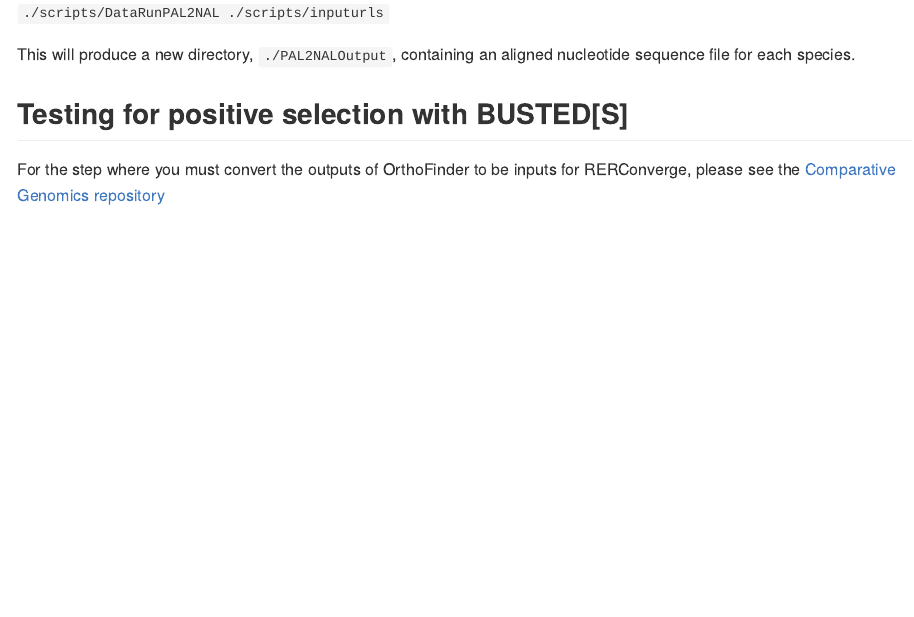
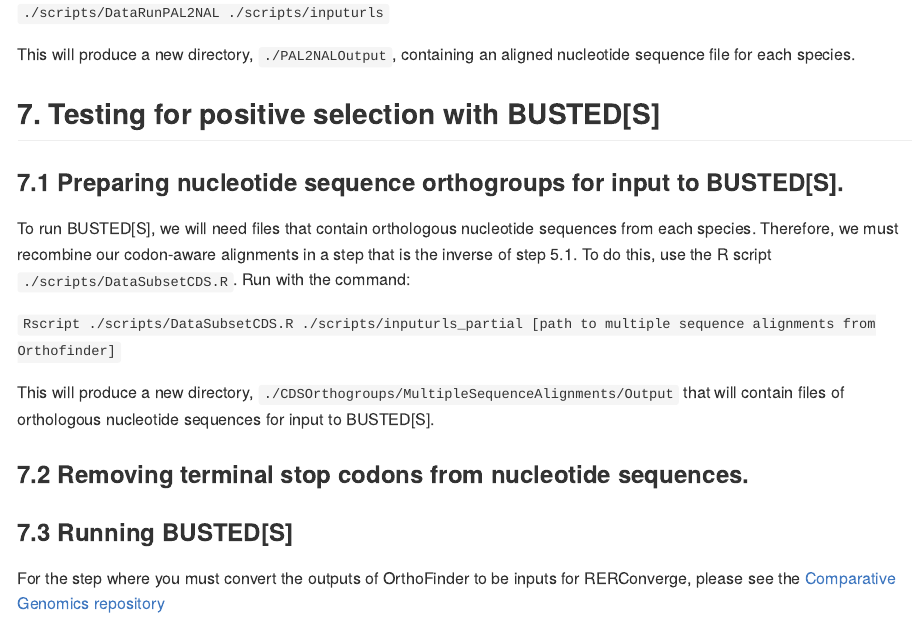
Before and after one commit to mbarkdull/FormicidaeMolecularEvolution, an R Markdown document (README.Rmd): the page in a window 1100 px wide, from 4390 px down. The pictures show the output file README.md that the author committed with the source, drawn offline in the style of GitHub.

Commit message:
Updating ReadMe with instructions for producing orthologous nucleotide files for input to BUSTED[S].

```diff
--- a/README.Rmd
+++ b/README.Rmd
@@ -186,6 +186,18 @@ Now, to run PAL2NAL, use the Bash script `./scripts/DataRunPAL2NAL` by executing
 
 This will produce a new directory, `./PAL2NALOutput`, containing an aligned nucleotide sequence file for each species.
 
-## Testing for positive selection with BUSTED[S]
+## 7. Testing for positive selection with BUSTED[S]
+
+### 7.1 Preparing nucleotide sequence orthogroups for input to BUSTED[S].
+
+To run BUSTED[S], we will need files that contain orthologous nucleotide sequences from each species. Therefore, we must recombine our codon-aware alignments in a step that is the inverse of step 5.1. To do this, use the R script `./scripts/DataSubsetCDS.R`. Run with the command:
+
+`Rscript ./scripts/DataSubsetCDS.R ./scripts/inputurls_partial [path to multiple sequence alignments from Orthofinder]`
+
+This will produce a new directory, `./CDSOrthogroups/MultipleSequenceAlignments/Output` that will contain files of orthologous nucleotide sequences for input to BUSTED[S].
+
+### 7.2 Removing terminal stop codons from nucleotide sequences.
+
+### 7.3 Running BUSTED[S]
 
 For the step where you must convert the outputs of OrthoFinder to be inputs for RERConverge, please see the [Comparative Genomics repository](https://github.com/mbarkdull/ComparativeGenomics)
```
Also changed, not shown: README.md.
